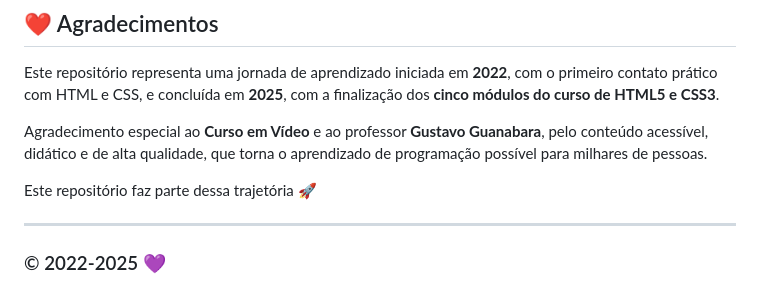
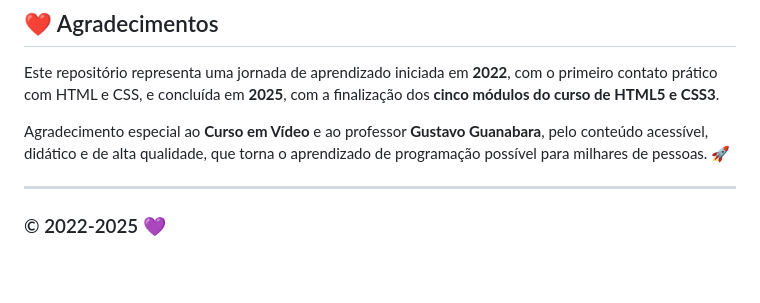
Before and after one commit to thamiresantos/html-css, a Markdown page: README.md, the part around the change. Rendered like a GitHub page; blank space fills up the shorter version.

```diff
--- a/README.md
+++ b/README.md
@@ -94,9 +94,8 @@ Projeto final do curso, desenvolvido como um **portfólio pessoal**, reunindo os
 ## ❤️ Agradecimentos
 Este repositório representa uma jornada de aprendizado iniciada em **2022**, com o primeiro contato prático com HTML e CSS, e concluída em **2025**, com a finalização dos **cinco módulos do curso de HTML5 e CSS3**.
 
-Agradecimento especial ao **Curso em Vídeo** e ao professor **Gustavo Guanabara**, pelo conteúdo acessível, didático e de alta qualidade, que torna o aprendizado de programação possível para milhares de pessoas.
+Agradecimento especial ao **Curso em Vídeo** e ao professor **Gustavo Guanabara**, pelo conteúdo acessível, didático e de alta qualidade, que torna o aprendizado de programação possível para milhares de pessoas. 🚀
 
-Este repositório faz parte dessa trajetória 🚀
 
 ---
 ### © 2022-2025 💜
```
